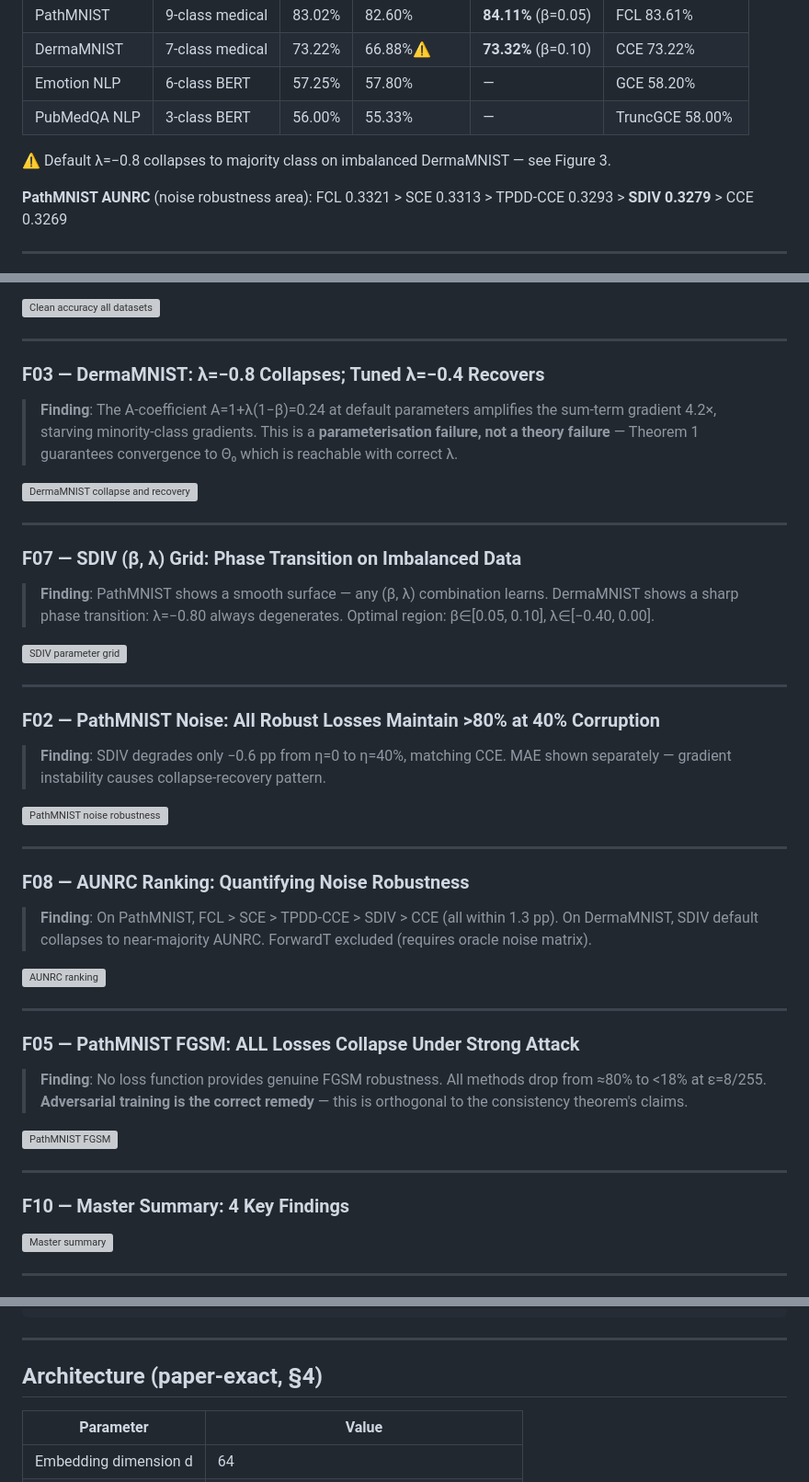
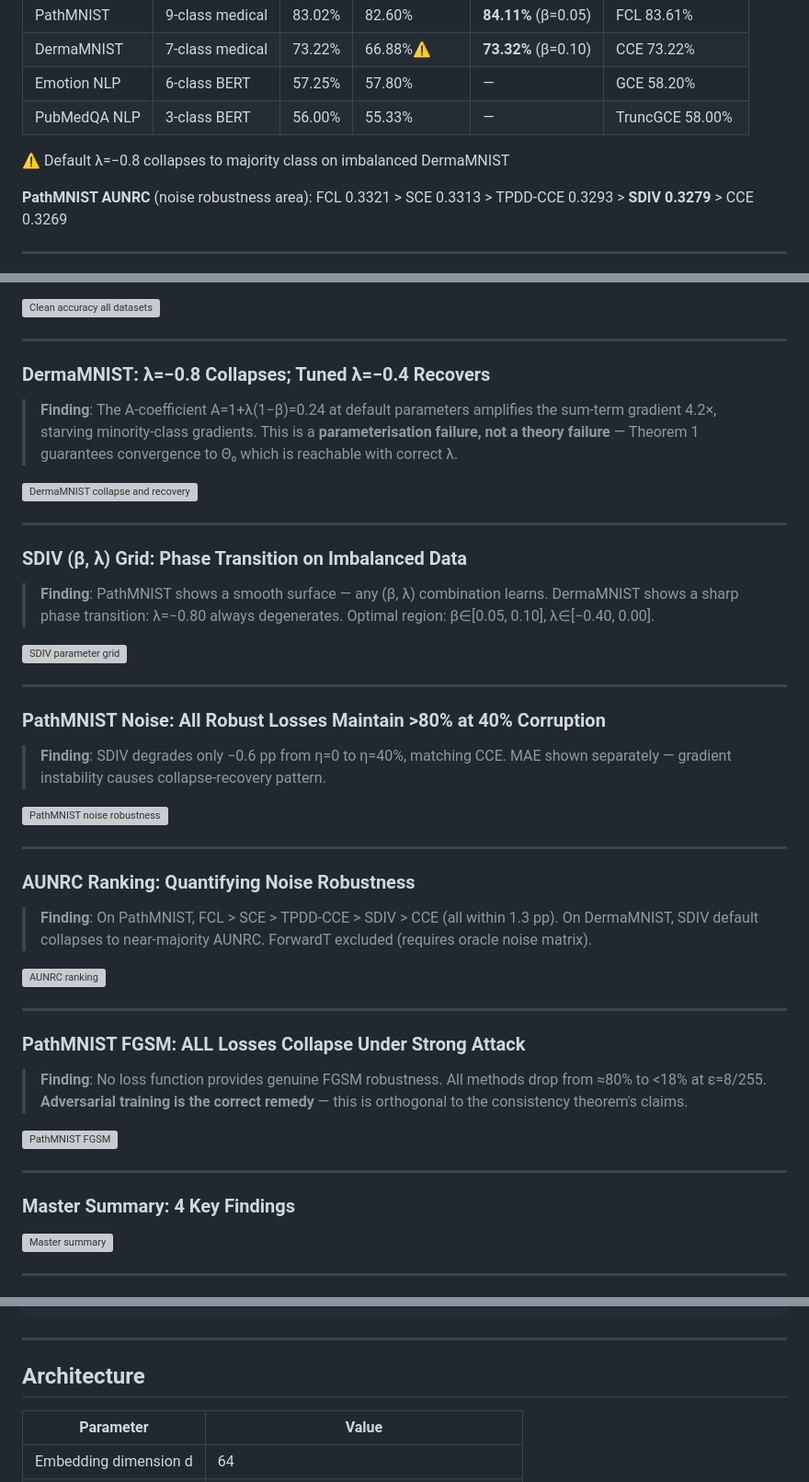
Before and after one commit to pps121/SDIV-robustLoss, a Markdown page: README.md, 3 parts joined by grey strips. Shown at 92% size. GitHub-like rendering; grey boxes are pictures that could not be loaded.

Commit message:
Update section headings and formatting in README

```diff
--- a/README.md
+++ b/README.md
@@ -34,7 +34,7 @@ amplifying the gradient 4.2× and collapsing to the majority class. Use $\lambda
 | Emotion NLP | 6-class BERT | 57.25% | 57.80% | — | GCE 58.20% |
 | PubMedQA NLP | 3-class BERT | 56.00% | 55.33% | — | TruncGCE 58.00% |
 
-⚠ Default λ=−0.8 collapses to majority class on imbalanced DermaMNIST — see Figure 3.
+⚠ Default λ=−0.8 collapses to majority class on imbalanced DermaMNIST
 
 **PathMNIST AUNRC** (noise robustness area): FCL 0.3321 > SCE 0.3313 > TPDD-CCE 0.3293 > **SDIV 0.3279** > CCE 0.3269
 
@@ -51,7 +51,7 @@ amplifying the gradient 4.2× and collapsing to the majority class. Use $\lambda
 
 ---
 
-### F03 — DermaMNIST: λ=−0.8 Collapses; Tuned λ=−0.4 Recovers
+### DermaMNIST: λ=−0.8 Collapses; Tuned λ=−0.4 Recovers
 
 > **Finding**: The A-coefficient A=1+λ(1−β)=0.24 at default parameters amplifies the
 > sum-term gradient 4.2×, starving minority-class gradients. This is a **parameterisation
@@ -62,7 +62,7 @@ amplifying the gradient 4.2× and collapsing to the majority class. Use $\lambda
 
 ---
 
-### F07 — SDIV (β, λ) Grid: Phase Transition on Imbalanced Data
+### SDIV (β, λ) Grid: Phase Transition on Imbalanced Data
 
 > **Finding**: PathMNIST shows a smooth surface — any (β, λ) combination learns.
 > DermaMNIST shows a sharp phase transition: λ=−0.80 always degenerates.
@@ -72,7 +72,7 @@ amplifying the gradient 4.2× and collapsing to the majority class. Use $\lambda
 
 ---
 
-### F02 — PathMNIST Noise: All Robust Losses Maintain >80% at 40% Corruption
+### PathMNIST Noise: All Robust Losses Maintain >80% at 40% Corruption
 
 > **Finding**: SDIV degrades only −0.6 pp from η=0 to η=40%, matching CCE.
 > MAE shown separately — gradient instability causes collapse-recovery pattern.
@@ -81,7 +81,7 @@ amplifying the gradient 4.2× and collapsing to the majority class. Use $\lambda
 
 ---
 
-### F08 — AUNRC Ranking: Quantifying Noise Robustness
+### AUNRC Ranking: Quantifying Noise Robustness
 
 > **Finding**: On PathMNIST, FCL > SCE > TPDD-CCE > SDIV > CCE (all within 1.3 pp).
 > On DermaMNIST, SDIV default collapses to near-majority AUNRC. ForwardT excluded
@@ -91,7 +91,7 @@ amplifying the gradient 4.2× and collapsing to the majority class. Use $\lambda
 
 ---
 
-### F05 — PathMNIST FGSM: ALL Losses Collapse Under Strong Attack
+### PathMNIST FGSM: ALL Losses Collapse Under Strong Attack
 
 > **Finding**: No loss function provides genuine FGSM robustness. All methods drop
 > from ≈80% to <18% at ε=8/255. **Adversarial training is the correct remedy** —
@@ -101,7 +101,7 @@ amplifying the gradient 4.2× and collapsing to the majority class. Use $\lambda
 
 ---
 
-### F10 — Master Summary: 4 Key Findings
+### Master Summary: 4 Key Findings
 
 ![Master summary](plots_results/publication_final/F10_master_summary.png)
 
@@ -137,7 +137,7 @@ archive/                          ← Superseded code and early writeups
 
 ---
 
-## Architecture (paper-exact, §4)
+## Architecture
 
 | Parameter | Value |
 |-----------|-------|
```
Also changed, not shown: other parts of README.md (+1 -1 lines).
